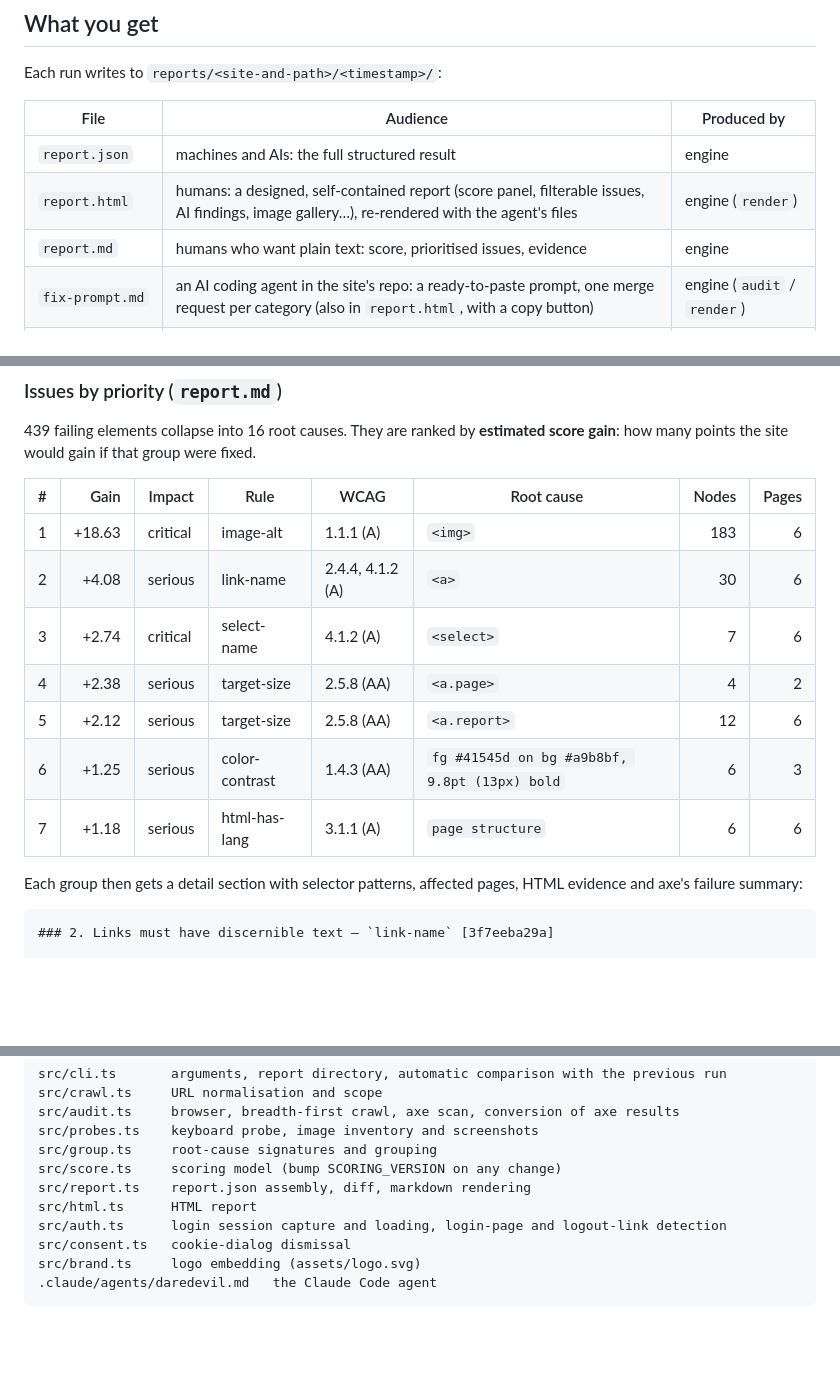
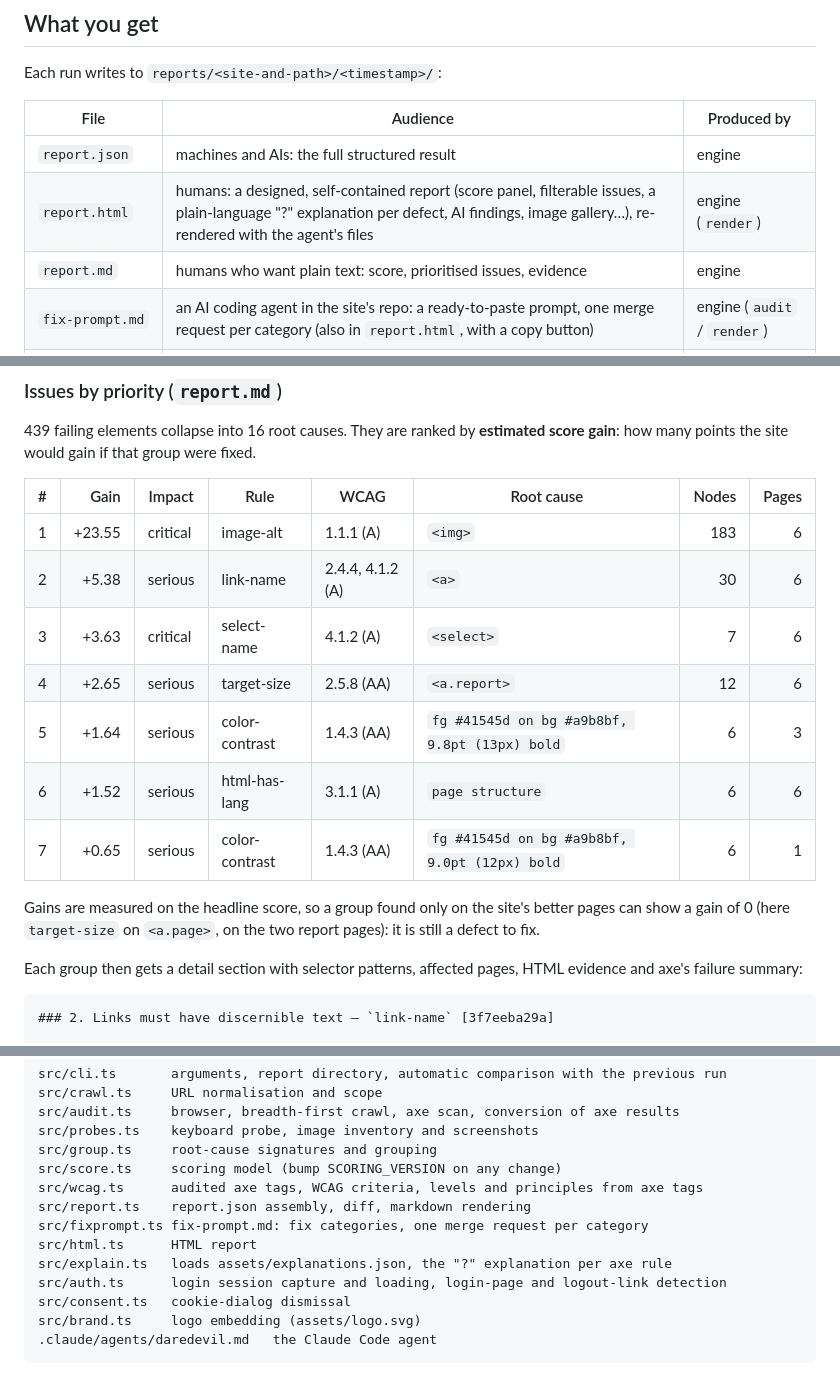
Before and after one commit to yves-christol/daredevil, a Markdown page: README.md, 3 parts joined by grey strips. Drawn GitHub-style; blank space fills up the shorter version.

```diff
--- a/README.md
+++ b/README.md
@@ -90,7 +91,7 @@ Each run writes to `reports/<site-and-path>/<timestamp>/`:
 | File | Audience | Produced by |
 |---|---|---|
 | `report.json` | machines and AIs: the full structured result | engine |
-| `report.html` | humans: a designed, self-contained report (score panel, filterable issues, AI findings, image gallery…), re-rendered with the agent's files | engine (`render`) |
+| `report.html` | humans: a designed, self-contained report (score panel, filterable issues, a plain-language "?" explanation per defect, AI findings, image gallery…), re-rendered with the agent's files | engine (`render`) |
 | `report.md` | humans who want plain text: score, prioritised issues, evidence | engine |
 | `fix-prompt.md` | an AI coding agent in the site's repo: a ready-to-paste prompt, one merge request per category (also in `report.html`, with a copy button) | engine (`audit` / `render`) |
 | `assets/*.png` | element screenshots of images, for alt-text review | engine |
@@ -141,13 +148,15 @@ Needs review: 25 nodes in 7 groups.
 
 | # | Gain | Impact | Rule | WCAG | Root cause | Nodes | Pages |
 |---:|---:|---|---|---|---|---:|---:|
-| 1 | +18.63 | critical | image-alt | 1.1.1 (A) | `<img>` | 183 | 6 |
-| 2 | +4.08 | serious | link-name | 2.4.4, 4.1.2 (A) | `<a>` | 30 | 6 |
-| 3 | +2.74 | critical | select-name | 4.1.2 (A) | `<select>` | 7 | 6 |
-| 4 | +2.38 | serious | target-size | 2.5.8 (AA) | `<a.page>` | 4 | 2 |
-| 5 | +2.12 | serious | target-size | 2.5.8 (AA) | `<a.report>` | 12 | 6 |
-| 6 | +1.25 | serious | color-contrast | 1.4.3 (AA) | `fg #41545d on bg #a9b8bf, 9.8pt (13px) bold` | 6 | 3 |
-| 7 | +1.18 | serious | html-has-lang | 3.1.1 (A) | `page structure` | 6 | 6 |
+| 1 | +23.55 | critical | image-alt | 1.1.1 (A) | `<img>` | 183 | 6 |
+| 2 | +5.38 | serious | link-name | 2.4.4, 4.1.2 (A) | `<a>` | 30 | 6 |
+| 3 | +3.63 | critical | select-name | 4.1.2 (A) | `<select>` | 7 | 6 |
+| 4 | +2.65 | serious | target-size | 2.5.8 (AA) | `<a.report>` | 12 | 6 |
+| 5 | +1.64 | serious | color-contrast | 1.4.3 (AA) | `fg #41545d on bg #a9b8bf, 9.8pt (13px) bold` | 6 | 3 |
+| 6 | +1.52 | serious | html-has-lang | 3.1.1 (A) | `page structure` | 6 | 6 |
+| 7 | +0.65 | serious | color-contrast | 1.4.3 (AA) | `fg #41545d on bg #a9b8bf, 9.0pt (12px) bold` | 6 | 1 |
+
+Gains are measured on the headline score, so a group found only on the site's better pages can show a gain of 0 (here `target-size` on `<a.page>`, on the two report pages): it is still a defect to fix.
 
 Each group then gets a detail section with selector patterns, affected pages, HTML evidence and axe's failure summary:
 
@@ -414,8 +423,11 @@ src/audit.ts     browser, breadth-first crawl, axe scan, conversion of axe resul
 src/probes.ts    keyboard probe, image inventory and screenshots
 src/group.ts     root-cause signatures and grouping
 src/score.ts     scoring model (bump SCORING_VERSION on any change)
+src/wcag.ts      audited axe tags, WCAG criteria, levels and principles from axe tags
 src/report.ts    report.json assembly, diff, markdown rendering
+src/fixprompt.ts fix-prompt.md: fix categories, one merge request per category
 src/html.ts      HTML report
+src/explain.ts   loads assets/explanations.json, the "?" explanation per axe rule
 src/auth.ts      login session capture and loading, login-page and logout-link detection
 src/consent.ts   cookie-dialog dismissal
 src/brand.ts     logo embedding (assets/logo.svg)
```
Also changed, not shown: other parts of README.md (+29 -22 lines), docs/report-html-explain.png (added), docs/report-html-issues.png, docs/report-html.png.
